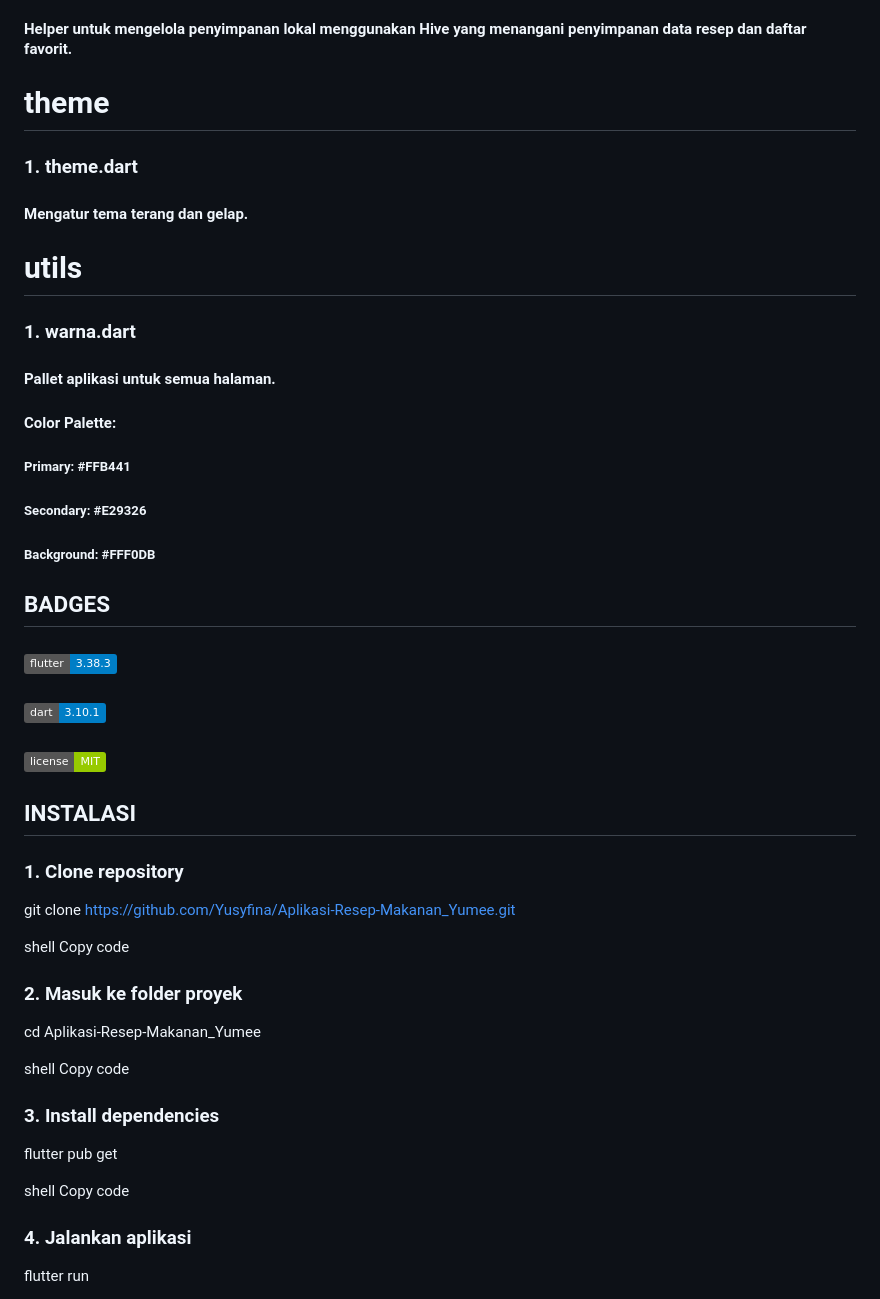
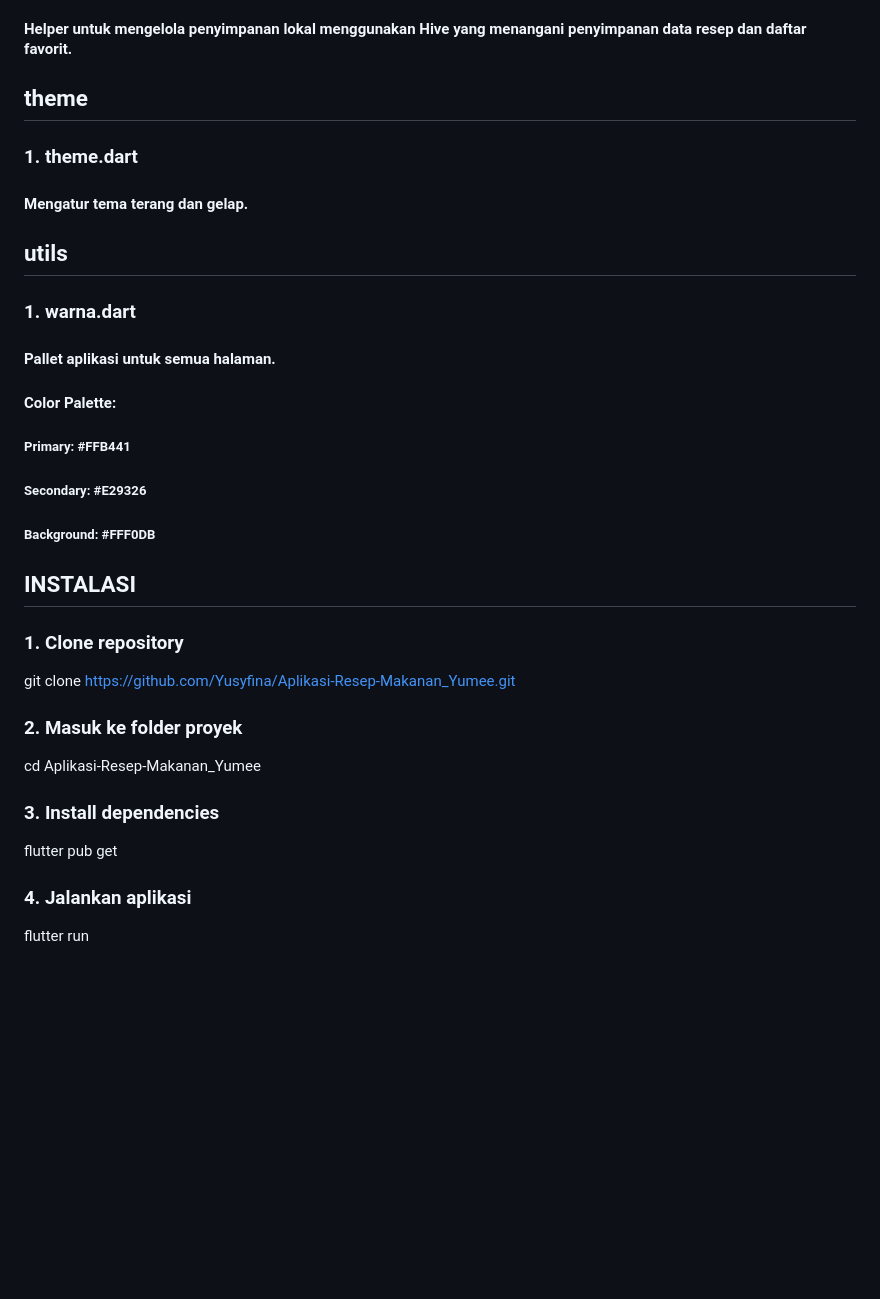
Before and after one commit to Yusyfina/Aplikasi-Resep-Makanan_Yumee_UTS-Pemograman-Perangkat-Bergerak_Yusyfina-Yuniarti_230102128, a Markdown page: README.md, the part around one of its changes. Drawn GitHub-style; badges without logos; blank space fills up the shorter version.

```diff
--- a/README.md
+++ b/README.md
@@ -262,12 +262,12 @@ lib/
 ### 3. hive_service.dart
 #### Helper untuk mengelola penyimpanan lokal menggunakan Hive yang menangani penyimpanan data resep dan daftar favorit.
 
-# theme
+## theme
 
 ### 1. theme.dart
 #### Mengatur tema terang dan gelap.
 
-# utils
+## utils
 
 ### 1. warna.dart
 #### Pallet aplikasi untuk semua halaman.
@@ -277,31 +277,16 @@ lib/
 ##### Background: #FFF0DB
 
 
-## BADGES
-
-### ![Flutter](https://img.shields.io/badge/flutter-3.38.3-blue)
-### ![Dart](https://img.shields.io/badge/dart-3.10.1-blue)
-### ![License](https://img.shields.io/badge/license-MIT-green)
-
 ## INSTALASI
 
 ### 1. Clone repository
 git clone https://github.com/Yusyfina/Aplikasi-Resep-Makanan_Yumee.git
 
-shell
-Copy code
-
 ### 2. Masuk ke folder proyek
 cd Aplikasi-Resep-Makanan_Yumee
-
-shell
-Copy code
 
 ### 3. Install dependencies
 flutter pub get
 
-shell
-Copy code
-
 ### 4. Jalankan aplikasi
 flutter run
```
Also changed, not shown: other parts of README.md (+2 -29 lines).
